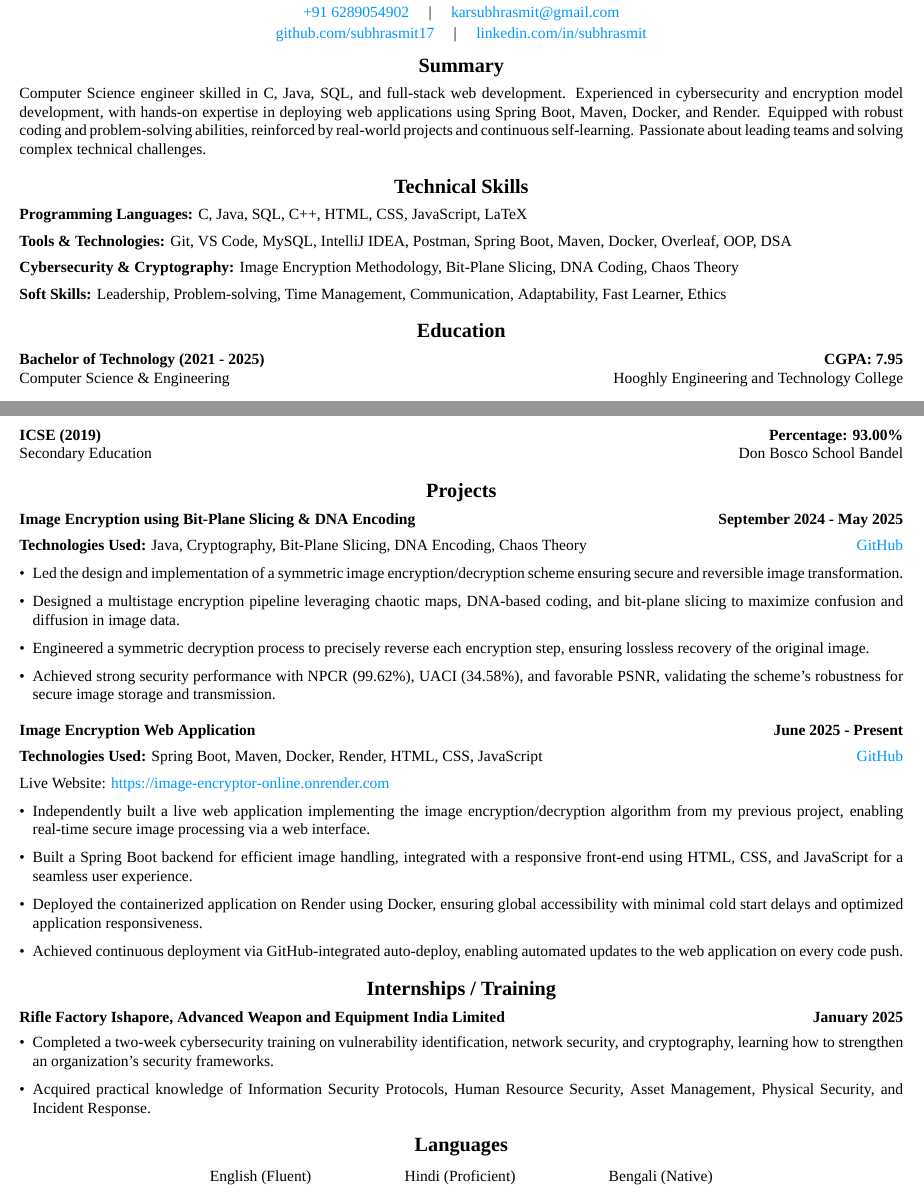
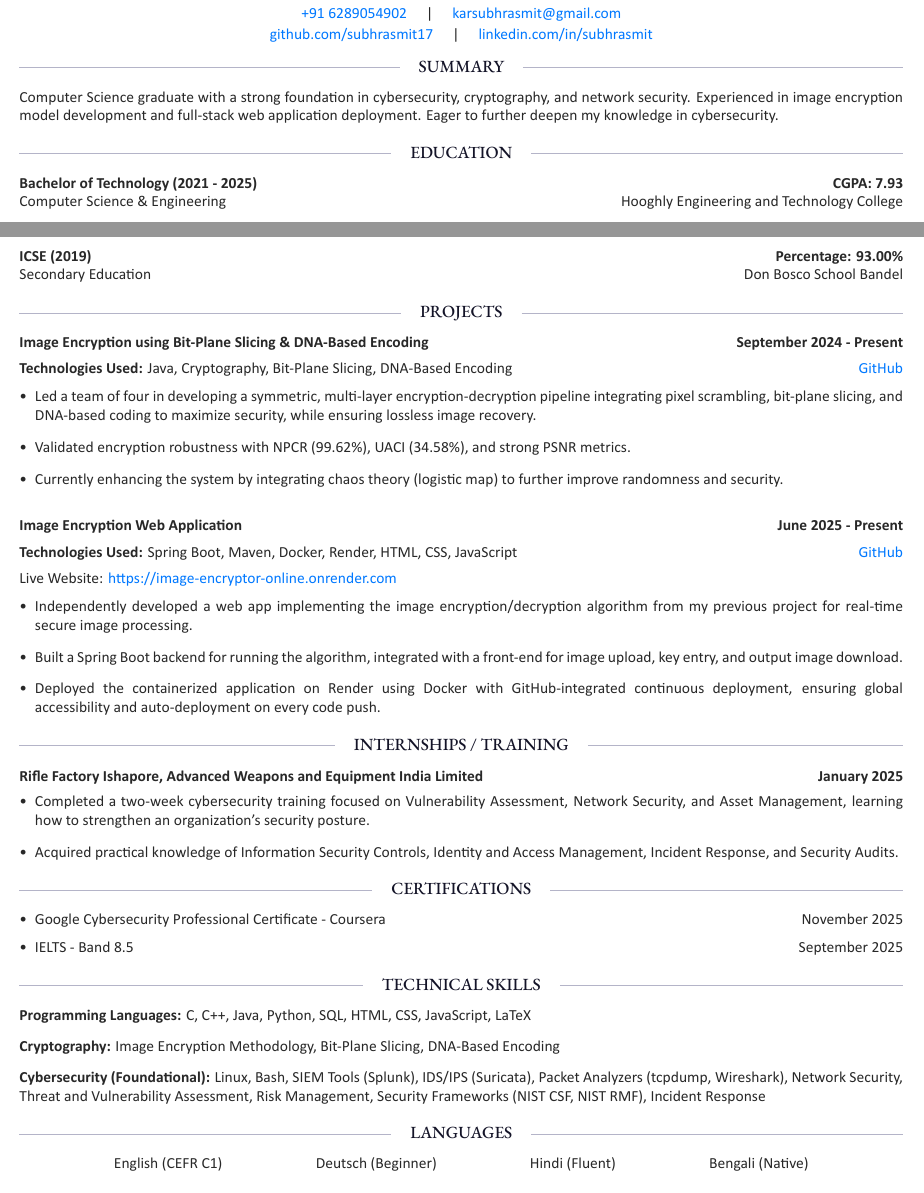
Before and after one commit to subhrasmit17/CV-Latex, a LaTeX document (main.tex): two parts of the page, joined at a grey line, cut so that both start at the same text. Compiled offline with XeLaTeX.

Commit message:
Changed formatting heavily - added lines for better structural styling. Changed font.

```diff
--- a/main.tex
+++ b/main.tex
@@ -1,5 +1,5 @@
 \documentclass[a4paper,10pt]{article}
-\usepackage[left=0.2in, right=0.2in, top=0.2in, bottom=0.2in]{geometry}
+\usepackage[left=0.2in, right=0.2in, top=0.24in, bottom=0.24in]{geometry}
 \usepackage{enumitem}
 \usepackage{hyperref}
 \usepackage{titlesec}
@@ -49,7 +80,7 @@
 
 % Header
 \begin{center}
-    {\fontsize{22}{24}\selectfont\textbf{Subhrasmit Kar}} \par
+    {\fontsize{24}{24}\headingfont\textbf{\textcolor{title}{Subhrasmit Kar}}} \par
 
     \vspace{-0.3em}
 
@@ -71,20 +102,8 @@
 
 
 % Summary
-\section*{Summary}
-Computer Science engineer skilled in C, Java, SQL, and full-stack web development. Experienced in cybersecurity and encryption model development, with hands-on expertise in deploying web applications using Spring Boot, Maven, Docker, and Render. Equipped with robust coding and problem-solving abilities, reinforced by real-world projects and continuous self-learning. Passionate about leading teams and solving complex technical challenges.
-
-
-
-
-
-
-% Technical Skills
-\section*{Technical Skills}
-\textbf{Programming Languages:} C, Java, SQL, C++, HTML, CSS, JavaScript, LaTeX \\[0.5em]
-\textbf{Tools \& Technologies:} Git, VS Code, MySQL, IntelliJ IDEA, Postman, Spring Boot, Maven, Docker, Overleaf, OOP, DSA \\[0.5em]
-\textbf{Cybersecurity \& Cryptography:} Image Encryption Methodology, Bit-Plane Slicing, DNA Coding, Chaos Theory \\[0.5em]
-\textbf{Soft Skills:} Leadership, Problem-solving, Time Management, Communication, Adaptability, Fast Learner, Ethics
+\dashedtext{SUMMARY}
+Computer Science graduate with a strong foundation in cybersecurity, cryptography, and network security. Experienced in image encryption model development and full-stack web application deployment. Eager to further deepen my knowledge in cybersecurity.
 
 
 
@@ -113,19 +132,18 @@ Secondary Education \hfill Don Bosco School Bandel
 
 
 % Projects
-\section*{Projects}
-\textbf{Image Encryption using Bit-Plane Slicing \& DNA Encoding} \hfill {\textbf{September 2024 - May 2025}}\\[0.5em]
-\textbf{Technologies Used:} Java, Cryptography, Bit-Plane Slicing, DNA Encoding, Chaos Theory\hfill {\href{https://github.com/subhrasmit17/Image-Encryption-Offline}{GitHub}}
+\dashedtext{PROJECTS}
+\textbf{Image Encryption using Bit-Plane Slicing \& DNA-Based Encoding} \hfill {\textbf{September 2024 - Present}}\\[0.5em]
+\textbf{Technologies Used:} Java, Cryptography, Bit-Plane Slicing, DNA-Based Encoding\hfill {\href{https://github.com/subhrasmit17/Image-Encryption-Offline}{GitHub}}
 
 \begin{itemize}[leftmargin=*]
-    \item Led the design and implementation of a symmetric image encryption/decryption scheme ensuring secure and reversible image transformation.
-    \item Designed a multistage encryption pipeline leveraging chaotic maps, DNA-based coding, and bit-plane slicing to maximize confusion and diffusion in image data.
-    \item Engineered a symmetric decryption process to precisely reverse each encryption step, ensuring lossless recovery of the original image.
-    \item Achieved strong security performance with NPCR (99.62\%), UACI (34.58\%), and favorable PSNR, validating the scheme's robustness for secure image storage and transmission.
+    \item Led a team of four in developing a symmetric, multi-layer encryption-decryption pipeline integrating pixel scrambling, bit-plane slicing, and DNA-based coding to maximize security, while ensuring lossless image recovery.
+    \item Validated encryption robustness with NPCR (99.62\%), UACI (34.58\%), and strong PSNR metrics.
+    \item Currently enhancing the system by integrating chaos theory (logistic map) to further improve randomness and security.
 \end{itemize}
 
 
-\vspace{0.5em}
+\vspace{1.2em}
 
 
 \textbf{Image Encryption Web Application} \hfill {\textbf{June 2025 - Present}}\\[0.5em]
@@ -133,10 +151,9 @@ Secondary Education \hfill Don Bosco School Bandel
 Live Website: \href{https://image-encryptor-online.onrender.com}{https://image-encryptor-online.onrender.com}
 
 \begin{itemize}[leftmargin=*]
-    \item Independently built a live web application implementing the image encryption/decryption algorithm from my previous project, enabling real-time secure image processing via a web interface.
-    \item Built a Spring Boot backend for efficient image handling, integrated with a responsive front-end using HTML, CSS, and JavaScript for a seamless user experience.
-    \item Deployed the containerized application on Render using Docker, ensuring global accessibility with minimal cold start delays and optimized application responsiveness.
-    \item Achieved continuous deployment via GitHub-integrated auto-deploy, enabling automated updates to the web application on every code push.
+    \item Independently developed a web app implementing the image encryption/decryption algorithm from my previous project for real-time secure image processing.
+    \item Built a Spring Boot backend for running the algorithm, integrated with a  front-end for image upload, key entry, and output image download.
+    \item Deployed the containerized application on Render using Docker with GitHub-integrated continuous deployment, ensuring global accessibility and auto-deployment on every code push.
 \end{itemize}
 
 
@@ -145,13 +162,13 @@ Live Website: \href{https://image-encryptor-online.onrender.com}{https://image-e
 
 
 % Internships/Training
-\section*{Internships / Training}
+\dashedtext{INTERNSHIPS / TRAINING}
 \vspace{0.1em}
-\textbf{Rifle Factory Ishapore, Advanced Weapon and Equipment India Limited} \hfill {\textbf{January 2025}}\\[-1.4em]
+\textbf{Rifle Factory Ishapore, Advanced Weapons and Equipment India Limited} \hfill {\textbf{January 2025}}\\[-1.4em]
 
 \begin{itemize}[leftmargin=*]
-    \item Completed a two-week cybersecurity training on vulnerability identification, network security, and cryptography, learning how to strengthen an organization’s security frameworks.
-    \item Acquired practical knowledge of Information Security Protocols, Human Resource Security, Asset Management, Physical Security, and Incident Response.
+    \item Completed a two-week cybersecurity training focused on Vulnerability Assessment, Network Security, and Asset Management, learning how to strengthen an organization’s security posture.
+    \item Acquired practical knowledge of Information Security Controls, Identity and Access Management, Incident Response, and Security Audits.
 \end{itemize}
 
 
@@ -160,25 +177,30 @@ Live Website: \href{https://image-encryptor-online.onrender.com}{https://image-e
 
 
 % Certifications
-% \section*{Certifications}
-% \begin{itemize}[leftmargin=*]
-%     \item The Joy of Computing Using Python \textbf{(NPTEL)}
-%     \item Problem Solving Through Programming in C \textbf{(NPTEL)}
-%     \item Database Management System \textbf{(Great Learning Academy)}
-%     \item Programming for Everybody (Getting Started With Python) \textbf{(Coursera)}
-% \end{itemize}
+\dashedtext{CERTIFICATIONS}
+\begin{itemize}[leftmargin=*, itemsep=0pt]
+     \item Google Cybersecurity Professional Certificate - Coursera \hfill {November 2025}
+     \item IELTS - Band 8.5 \hfill {September 2025}
+ \end{itemize}
 
 
+
+
+% Technical Skills
+\dashedtext{TECHNICAL SKILLS}
+\textbf{Programming Languages:} C, C++, Java, Python, SQL, HTML, CSS, JavaScript, LaTeX \\[0.8em]
+\textbf{Cryptography:} Image Encryption Methodology, Bit-Plane Slicing, DNA-Based Encoding \\[0.8em]
+\textbf{Cybersecurity (Foundational):} Linux, Bash, SIEM Tools (Splunk), IDS/IPS (Suricata), Packet Analyzers (tcpdump, Wireshark), Network Security, Threat and Vulnerability Assessment, Risk Management, Security Frameworks (NIST CSF, NIST RMF), Incident Response
 
 
 
 
 % Languages
-\section*{Languages}
+\dashedtext{LANGUAGES}
 
 \begin{center}
-    \begin{tabular}{c @{\hspace{6em}} c @{\hspace{6em}} c} % Use 'c' for centering each column
-        English (Fluent) & Hindi (Proficient) & Bengali (Native)
+    \begin{tabular}{c @{\hspace{6em}} c @{\hspace{6em}} c @{\hspace{6em}} c}
+        English (CEFR C1) & Deutsch (Beginner) & Hindi (Fluent) & Bengali (Native)
     \end{tabular}
 \end{center}
 
```
Also changed, not shown: Calibri-SemiBold.ttf (added), Garamond-Bold.ttf (added), Garamond-Medium.ttf (added), Garamond-Regular.ttf (added), Garamond-SemiBold.ttf (added), Tinos-Bold.ttf (deleted), Tinos-BoldItalic.ttf (deleted), Tinos-Italic.ttf (deleted), Tinos-Regular.ttf (deleted), Tinos.ttf (deleted), calibri-bold.ttf (added), calibri-light.ttf (added), calibri-regular.ttf (added), main.tex (65 more changed lines).
